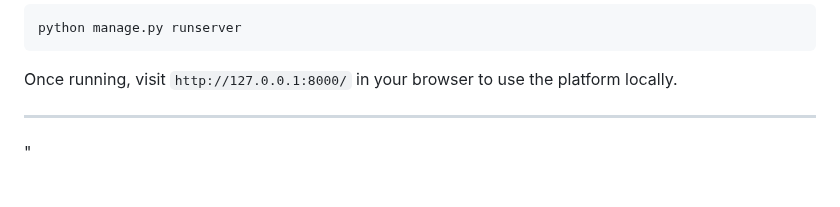
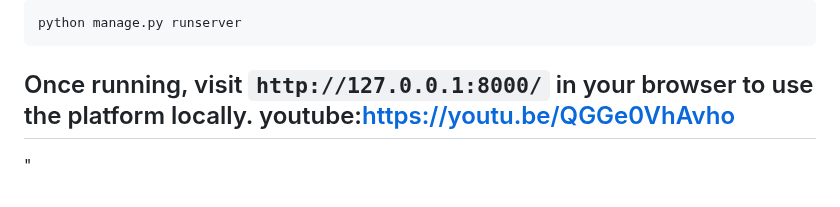
Before and after one commit to ChadapaNgamchuen/dsi202_2025, a Markdown page: README.md, the part around the change. Drawn GitHub-style.

````diff
--- a/README.md
+++ b/README.md
@@ -200,6 +200,6 @@ python manage.py runserver
 ```
 
 Once running, visit `http://127.0.0.1:8000/` in your browser to use the platform locally.
-
+youtube:https://youtu.be/QGGe0VhAvho
 ---
 "
````
